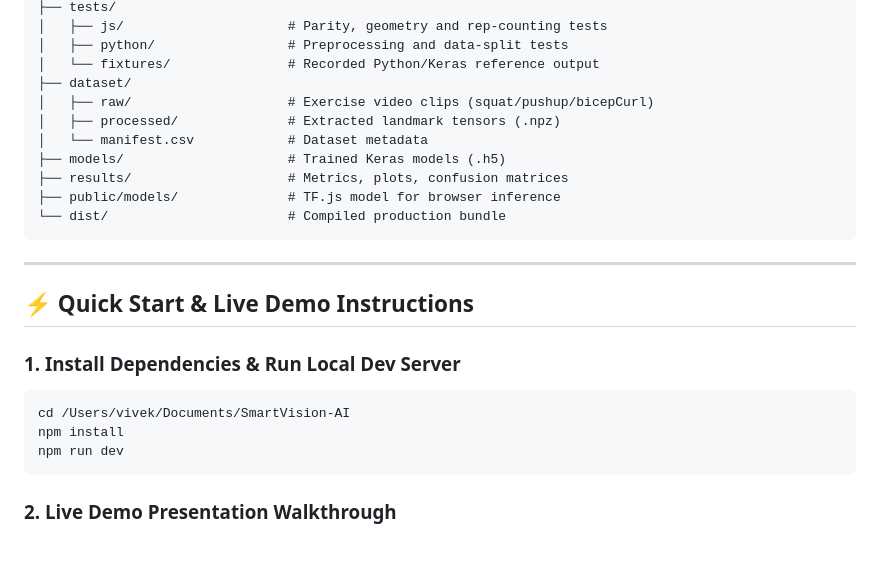
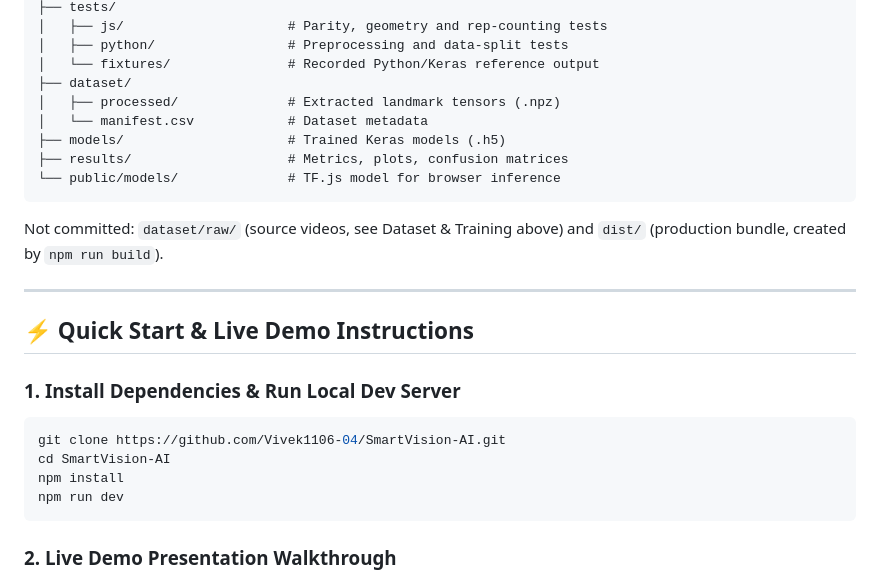
Before and after one commit to Vivek1106-04/SmartVision-AI, a Markdown page: README.md, the part around the change. Rendered like a GitHub page; blank space fills up the shorter version.

Commit message:
docs: use clone URL in quick start, drop uncommitted dirs from tree

````diff
--- a/README.md
+++ b/README.md
@@ -169,14 +169,15 @@ SmartVision-AI/
 │   ├── python/                 # Preprocessing and data-split tests
 │   └── fixtures/               # Recorded Python/Keras reference output
 ├── dataset/
-│   ├── raw/                    # Exercise video clips (squat/pushup/bicepCurl)
 │   ├── processed/              # Extracted landmark tensors (.npz)
 │   └── manifest.csv            # Dataset metadata
 ├── models/                     # Trained Keras models (.h5)
 ├── results/                    # Metrics, plots, confusion matrices
-├── public/models/              # TF.js model for browser inference
-└── dist/                       # Compiled production bundle
+└── public/models/              # TF.js model for browser inference
 ```
+
+Not committed: `dataset/raw/` (source videos, see Dataset & Training above) and
+`dist/` (production bundle, created by `npm run build`).
 
 ---
 
@@ -184,7 +185,8 @@ SmartVision-AI/
 
 ### 1. Install Dependencies & Run Local Dev Server
 ```bash
-cd /Users/vivek/Documents/SmartVision-AI
+git clone https://github.com/Vivek1106-04/SmartVision-AI.git
+cd SmartVision-AI
 npm install
 npm run dev
 ```
````
